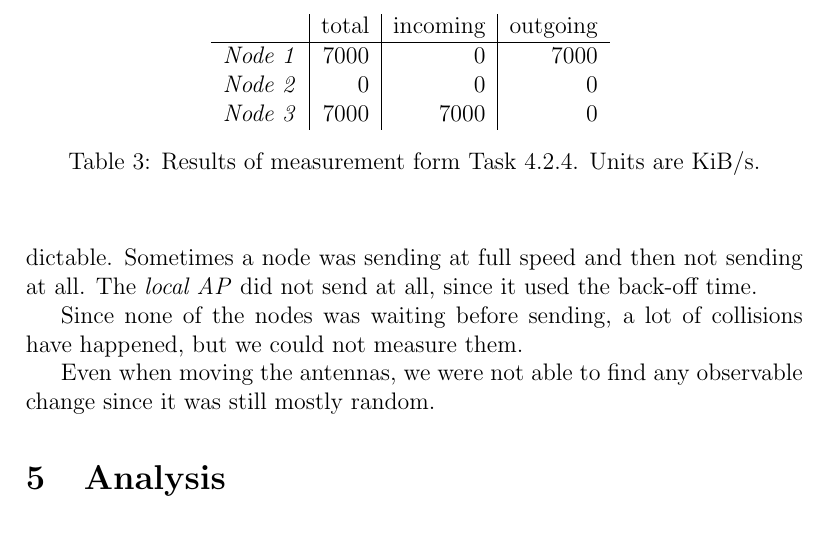
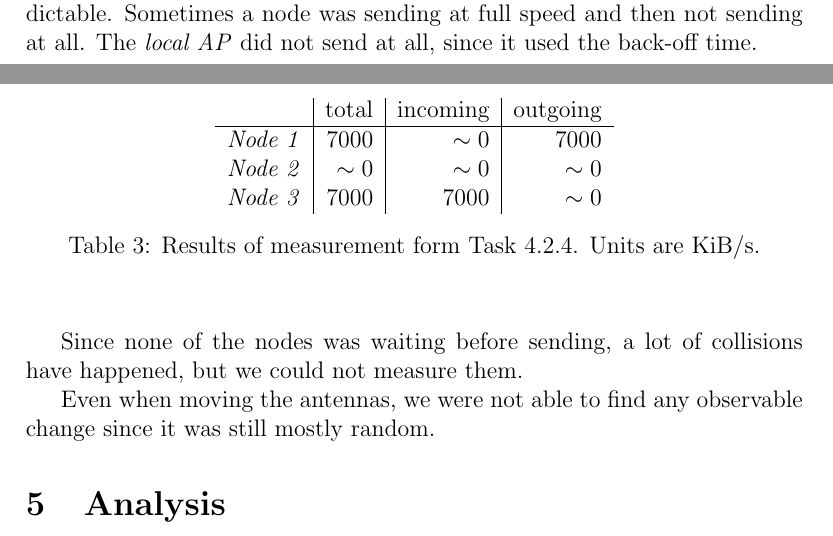
Before and after one commit to Nick11/wireless_security, a LaTeX document (ex1/C3_Lab1.tex): part of page 5 of 5 before the commit and two parts of pages 4 and 5 of 5 after it, the two joined at a grey line, cut so that both start at the same text. Compiled offline with pdfLaTeX.

Commit message:
Small fixes. Table refernces and tilde characters are now ok.

```diff
--- a/ex1/C3_Lab1.tex
+++ b/ex1/C3_Lab1.tex
@@ -142,13 +142,13 @@ This scheme is not fair anymore and moving the antennas did not change anything.
 		\begin{tabular}{r|r|r|r}\
 		 & total & incoming & outgoing \\
 		 \hline
-		 \emph{Node 1} & 7000 & $~$0 & 7000 \\
-		 \emph{Node 2} & ~0 & ~0 & ~0 \\
-		 \emph{Node 3} & 7000 & 7000 & ~0 \\
+		 \emph{Node 1} & 7000 & $\sim0$ & 7000 \\
+		 \emph{Node 2} & $\sim0$ & $\sim0$ & $\sim0$ \\
+		 \emph{Node 3} & 7000 & 7000 & $\sim0$ \\
 		\end{tabular}
+
+		\caption{Results of measurement form Task 4.2.4. Units are KiB/s.}
 		\label{table_4_2_4}
-		\caption{Results of measurement form Task 4.2.4. Units are KiB/s.}
-
 	\end{center}
 	\end{table}
 
```
Also changed, not shown: ex1/C3_Lab1.pdf, ex1/C3_Lab1.tex (10 more changed lines), 2 other files.
